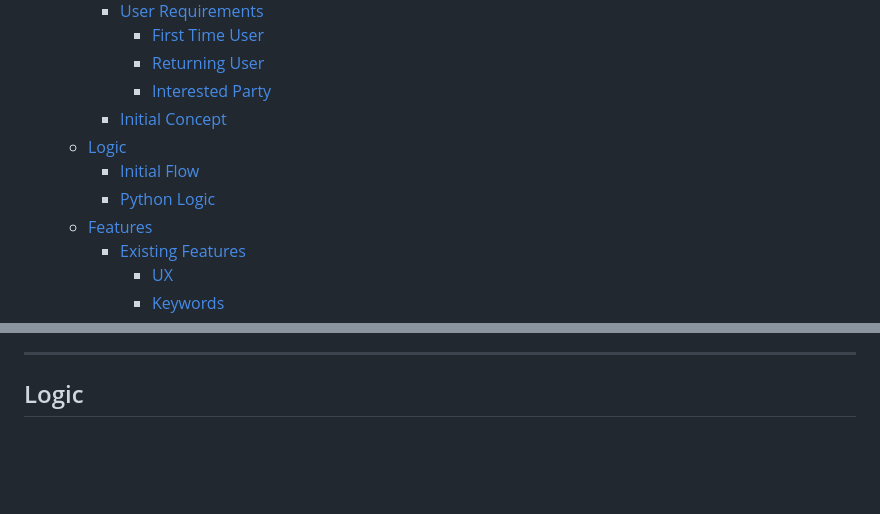
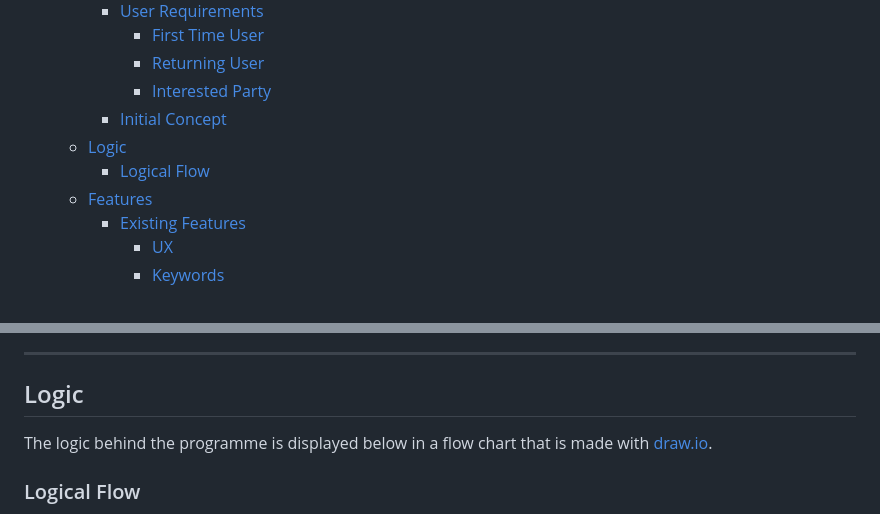
Before and after one commit to ellikarg/firsteverprogram, a Markdown page: README.md, 2 parts joined by grey strips. GitHub-like rendering; blank space fills up the shorter version.

```diff
--- a/README.md
+++ b/README.md
@@ -20,8 +20,7 @@ Live Site
       - [Interested Party](#interested-party)
     - [Initial Concept](#initial-concept)
   - [Logic](#logic)
-    - [Initial Flow](#initial-flow)
-    - [Python Logic](#python-logic)
+    - [Logical Flow](#logical-flow)
   - [Features](#features)
     - [Existing Features](#existing-features)
       - [UX](#ux)
@@ -102,5 +101,7 @@ The first idea came up when I was thinking about the question how many days I co
 
 ## Logic
 
+The logic behind the programme is displayed below in a flow chart that is made with [draw.io](#technologies-used).
 
+### Logical Flow
 
```
Also changed, not shown: other parts of README.md (+2 -3 lines).
